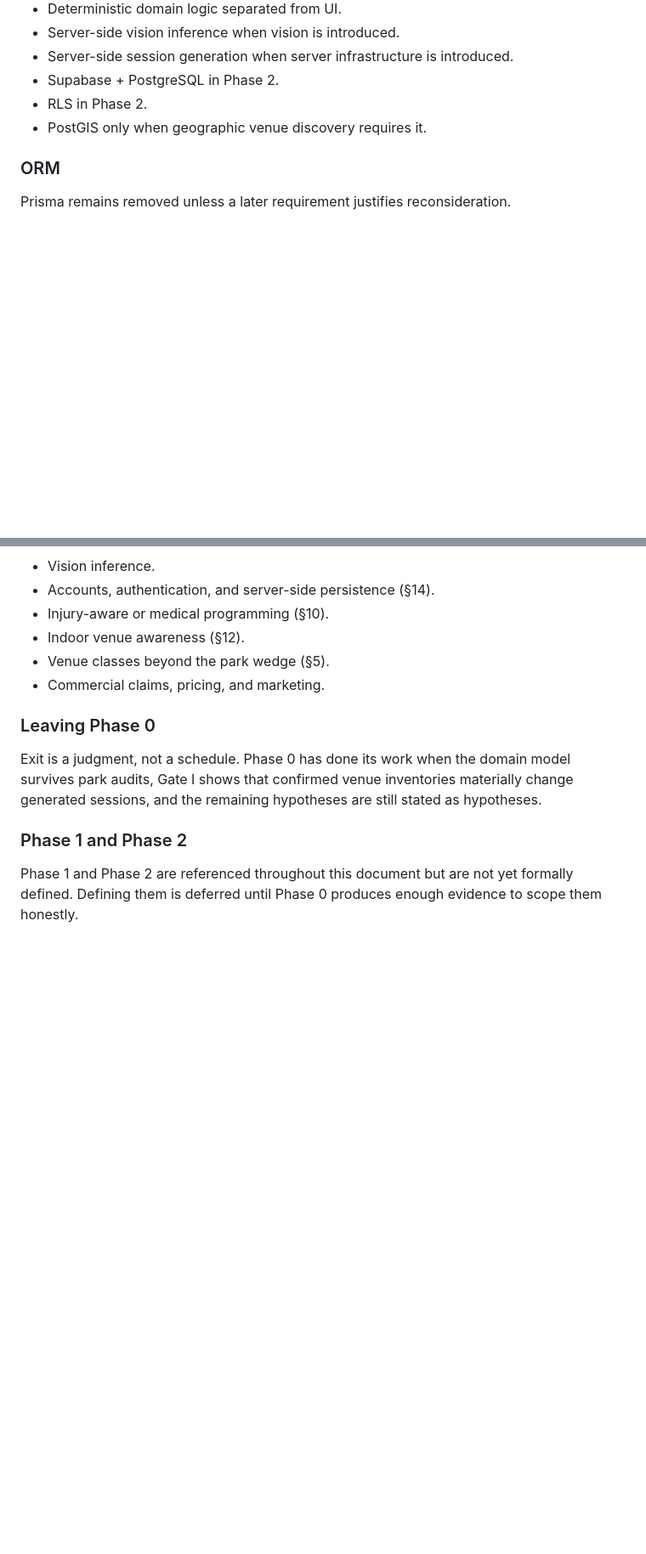
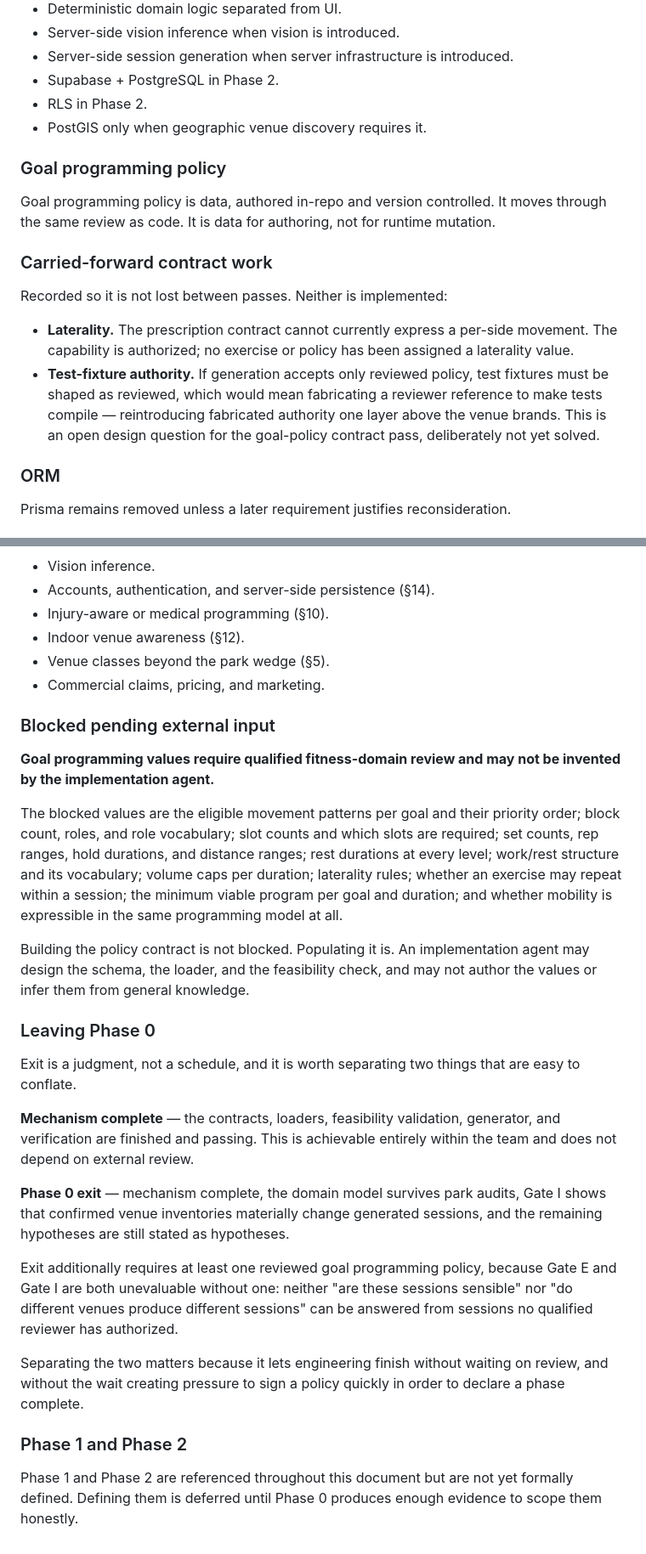
Before and after one commit to Amina-Moufakkir/MoveHere, a Markdown page: docs/product-plan-v4.3.md, 2 parts joined by grey strips. Shown at 85% size. GitHub-like rendering; blank space fills up the shorter version.

```diff
--- a/docs/product-plan-v4.3.md
+++ b/docs/product-plan-v4.3.md
@@ -656,6 +690,17 @@ Current direction:
 - RLS in Phase 2.
 - PostGIS only when geographic venue discovery requires it.
 
+### Goal programming policy
+
+Goal programming policy is data, authored in-repo and version controlled. It moves through the same review as code. It is data for authoring, not for runtime mutation.
+
+### Carried-forward contract work
+
+Recorded so it is not lost between passes. Neither is implemented:
+
+- **Laterality.** The prescription contract cannot currently express a per-side movement. The capability is authorized; no exercise or policy has been assigned a laterality value.
+- **Test-fixture authority.** If generation accepts only reviewed policy, test fixtures must be shaped as reviewed, which would mean fabricating a reviewer reference to make tests compile — reintroducing fabricated authority one layer above the venue brands. This is an open design question for the goal-policy contract pass, deliberately not yet solved.
+
 ### ORM
 
 Prisma remains removed unless a later requirement justifies reconsideration.
@@ -863,9 +911,25 @@ This deferral is a sequencing decision, not a finding. The absence of this resea
 - Venue classes beyond the park wedge (§5).
 - Commercial claims, pricing, and marketing.
 
+### Blocked pending external input
+
+**Goal programming values require qualified fitness-domain review and may not be invented by the implementation agent.**
+
+The blocked values are the eligible movement patterns per goal and their priority order; block count, roles, and role vocabulary; slot counts and which slots are required; set counts, rep ranges, hold durations, and distance ranges; rest durations at every level; work/rest structure and its vocabulary; volume caps per duration; laterality rules; whether an exercise may repeat within a session; the minimum viable program per goal and duration; and whether mobility is expressible in the same programming model at all.
+
+Building the policy contract is not blocked. Populating it is. An implementation agent may design the schema, the loader, and the feasibility check, and may not author the values or infer them from general knowledge.
+
 ### Leaving Phase 0
 
-Exit is a judgment, not a schedule. Phase 0 has done its work when the domain model survives park audits, Gate I shows that confirmed venue inventories materially change generated sessions, and the remaining hypotheses are still stated as hypotheses.
+Exit is a judgment, not a schedule, and it is worth separating two things that are easy to conflate.
+
+**Mechanism complete** — the contracts, loaders, feasibility validation, generator, and verification are finished and passing. This is achievable entirely within the team and does not depend on external review.
+
+**Phase 0 exit** — mechanism complete, the domain model survives park audits, Gate I shows that confirmed venue inventories materially change generated sessions, and the remaining hypotheses are still stated as hypotheses.
+
+Exit additionally requires at least one reviewed goal programming policy, because Gate E and Gate I are both unevaluable without one: neither "are these sessions sensible" nor "do different venues produce different sessions" can be answered from sessions no qualified reviewer has authorized.
+
+Separating the two matters because it lets engineering finish without waiting on review, and without the wait creating pressure to sign a policy quickly in order to declare a phase complete.
 
 ### Phase 1 and Phase 2
 
```
Also changed, not shown: other parts of docs/product-plan-v4.3.md (+38 -1 lines).
